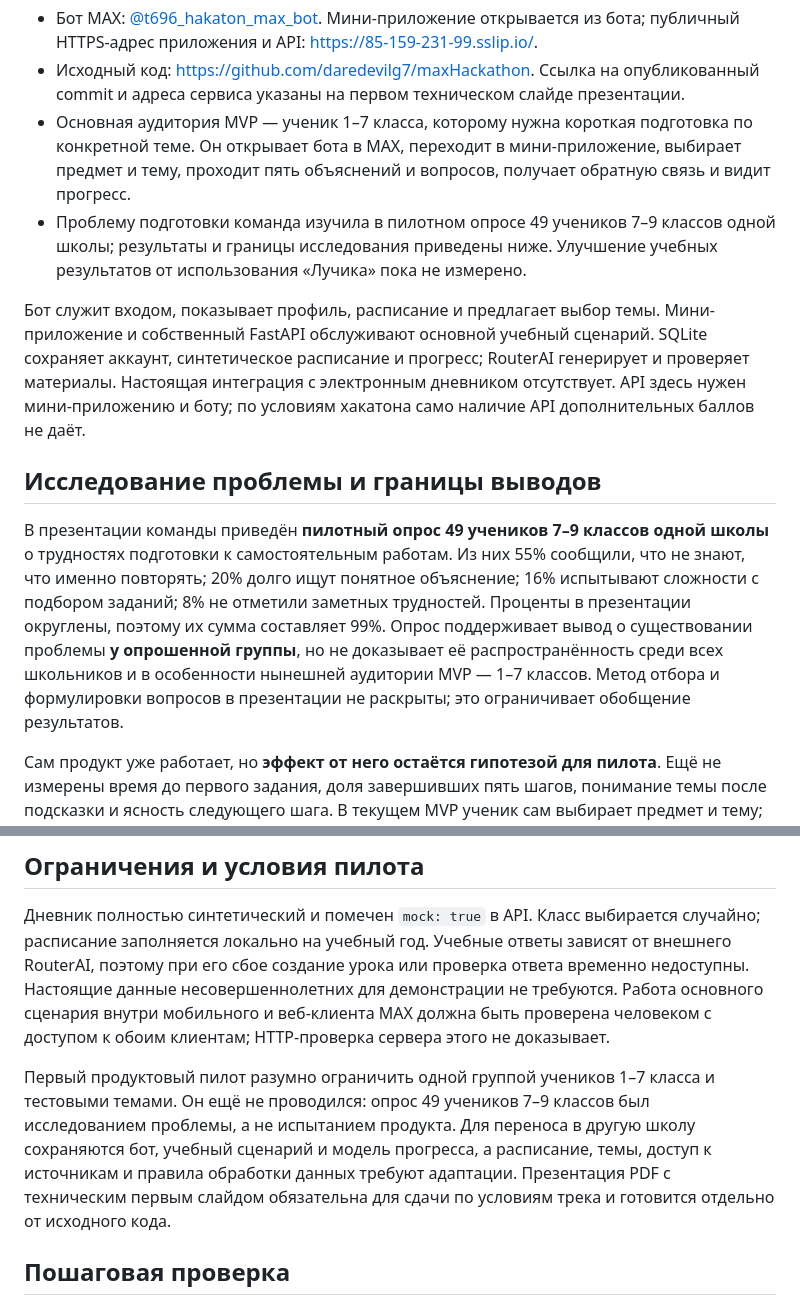
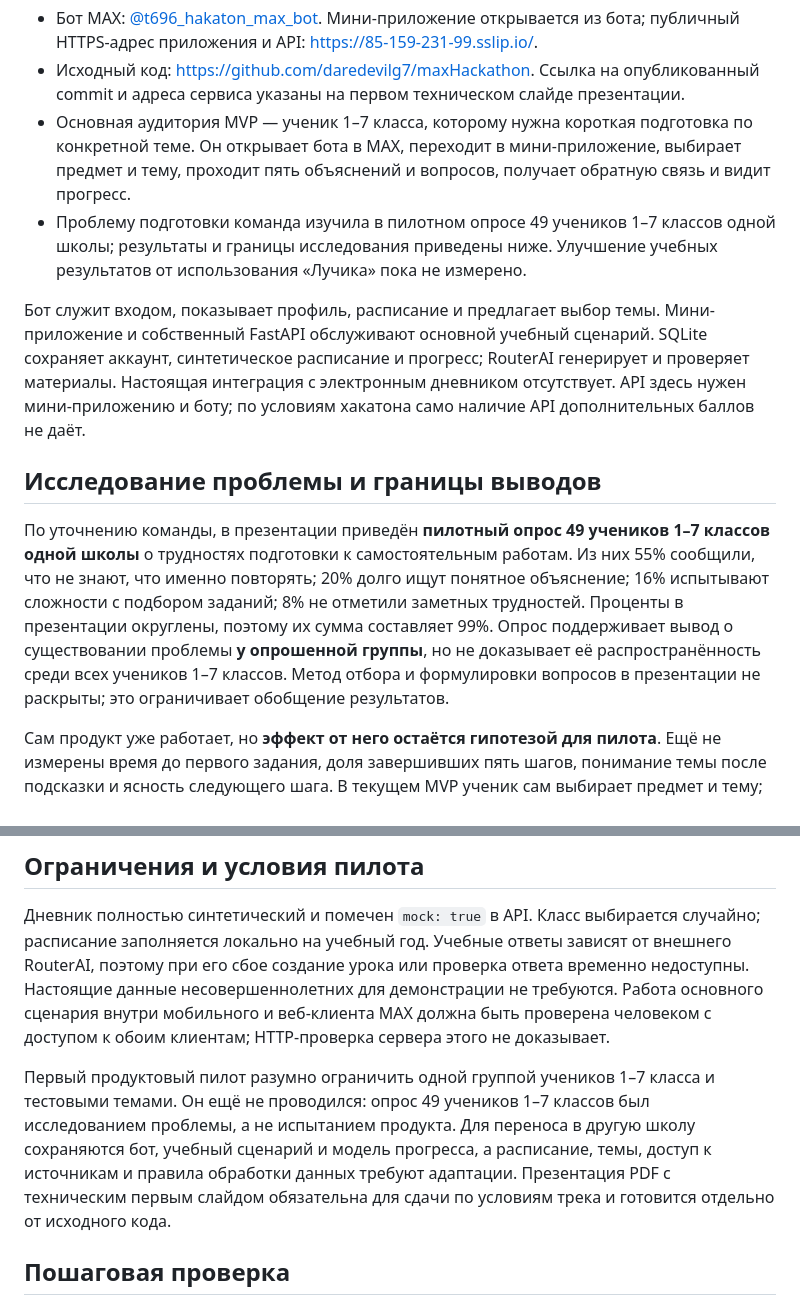
Before and after one commit to daredevilg7/maxHackathon, a Markdown page: README.md, 2 parts joined by grey strips. Rendered like a GitHub page.

Commit message:
Correct survey grades to 1–7

```diff
--- a/README.md
+++ b/README.md
@@ -9,13 +9,13 @@
 - Бот MAX: [@t696_hakaton_max_bot](https://max.ru/t696_hakaton_max_bot). Мини-приложение открывается из бота; публичный HTTPS-адрес приложения и API: <https://85-159-231-99.sslip.io/>.
 - Исходный код: <https://github.com/daredevilg7/maxHackathon>. Ссылка на опубликованный commit и адреса сервиса указаны на первом техническом слайде презентации.
 - Основная аудитория MVP — ученик 1–7 класса, которому нужна короткая подготовка по конкретной теме. Он открывает бота в MAX, переходит в мини-приложение, выбирает предмет и тему, проходит пять объяснений и вопросов, получает обратную связь и видит прогресс.
-- Проблему подготовки команда изучила в пилотном опросе 49 учеников 7–9 классов одной школы; результаты и границы исследования приведены ниже. Улучшение учебных результатов от использования «Лучика» пока не измерено.
+- Проблему подготовки команда изучила в пилотном опросе 49 учеников 1–7 классов одной школы; результаты и границы исследования приведены ниже. Улучшение учебных результатов от использования «Лучика» пока не измерено.
 
 Бот служит входом, показывает профиль, расписание и предлагает выбор темы. Мини-приложение и собственный FastAPI обслуживают основной учебный сценарий. SQLite сохраняет аккаунт, синтетическое расписание и прогресс; RouterAI генерирует и проверяет материалы. Настоящая интеграция с электронным дневником отсутствует. API здесь нужен мини-приложению и боту; по условиям хакатона само наличие API дополнительных баллов не даёт.
 
 ## Исследование проблемы и границы выводов
 
-В презентации команды приведён **пилотный опрос 49 учеников 7–9 классов одной школы** о трудностях подготовки к самостоятельным работам. Из них 55% сообщили, что не знают, что именно повторять; 20% долго ищут понятное объяснение; 16% испытывают сложности с подбором заданий; 8% не отметили заметных трудностей. Проценты в презентации округлены, поэтому их сумма составляет 99%. Опрос поддерживает вывод о существовании проблемы **у опрошенной группы**, но не доказывает её распространённость среди всех школьников и в особенности нынешней аудитории MVP — 1–7 классов. Метод отбора и формулировки вопросов в презентации не раскрыты; это ограничивает обобщение результатов.
+По уточнению команды, в презентации приведён **пилотный опрос 49 учеников 1–7 классов одной школы** о трудностях подготовки к самостоятельным работам. Из них 55% сообщили, что не знают, что именно повторять; 20% долго ищут понятное объяснение; 16% испытывают сложности с подбором заданий; 8% не отметили заметных трудностей. Проценты в презентации округлены, поэтому их сумма составляет 99%. Опрос поддерживает вывод о существовании проблемы **у опрошенной группы**, но не доказывает её распространённость среди всех учеников 1–7 классов. Метод отбора и формулировки вопросов в презентации не раскрыты; это ограничивает обобщение результатов.
 
 Сам продукт уже работает, но **эффект от него остаётся гипотезой для пилота**. Ещё не измерены время до первого задания, доля завершивших пять шагов, понимание темы после подсказки и ясность следующего шага. В текущем MVP ученик сам выбирает предмет и тему; отдельной начальной диагностики пробелов, прогноза готовности к самостоятельной работе и напоминаний бот пока не делает. Эти возможности в презентации помечены как дальнейшее развитие, а не как функции работающей версии.
 
@@ -208,7 +208,7 @@ python3 -m venv .venv
 
 Дневник полностью синтетический и помечен `mock: true` в API. Класс выбирается случайно; расписание заполняется локально на учебный год. Учебные ответы зависят от внешнего RouterAI, поэтому при его сбое создание урока или проверка ответа временно недоступны. Настоящие данные несовершеннолетних для демонстрации не требуются. Работа основного сценария внутри мобильного и веб-клиента MAX должна быть проверена человеком с доступом к обоим клиентам; HTTP-проверка сервера этого не доказывает.
 
-Первый продуктовый пилот разумно ограничить одной группой учеников 1–7 класса и тестовыми темами. Он ещё не проводился: опрос 49 учеников 7–9 классов был исследованием проблемы, а не испытанием продукта. Для переноса в другую школу сохраняются бот, учебный сценарий и модель прогресса, а расписание, темы, доступ к источникам и правила обработки данных требуют адаптации. Презентация PDF с техническим первым слайдом обязательна для сдачи по условиям трека и готовится отдельно от исходного кода.
+Первый продуктовый пилот разумно ограничить одной группой учеников 1–7 класса и тестовыми темами. Он ещё не проводился: опрос 49 учеников 1–7 классов был исследованием проблемы, а не испытанием продукта. Для переноса в другую школу сохраняются бот, учебный сценарий и модель прогресса, а расписание, темы, доступ к источникам и правила обработки данных требуют адаптации. Презентация PDF с техническим первым слайдом обязательна для сдачи по условиям трека и готовится отдельно от исходного кода.
 
 ## Пошаговая проверка
 
```
